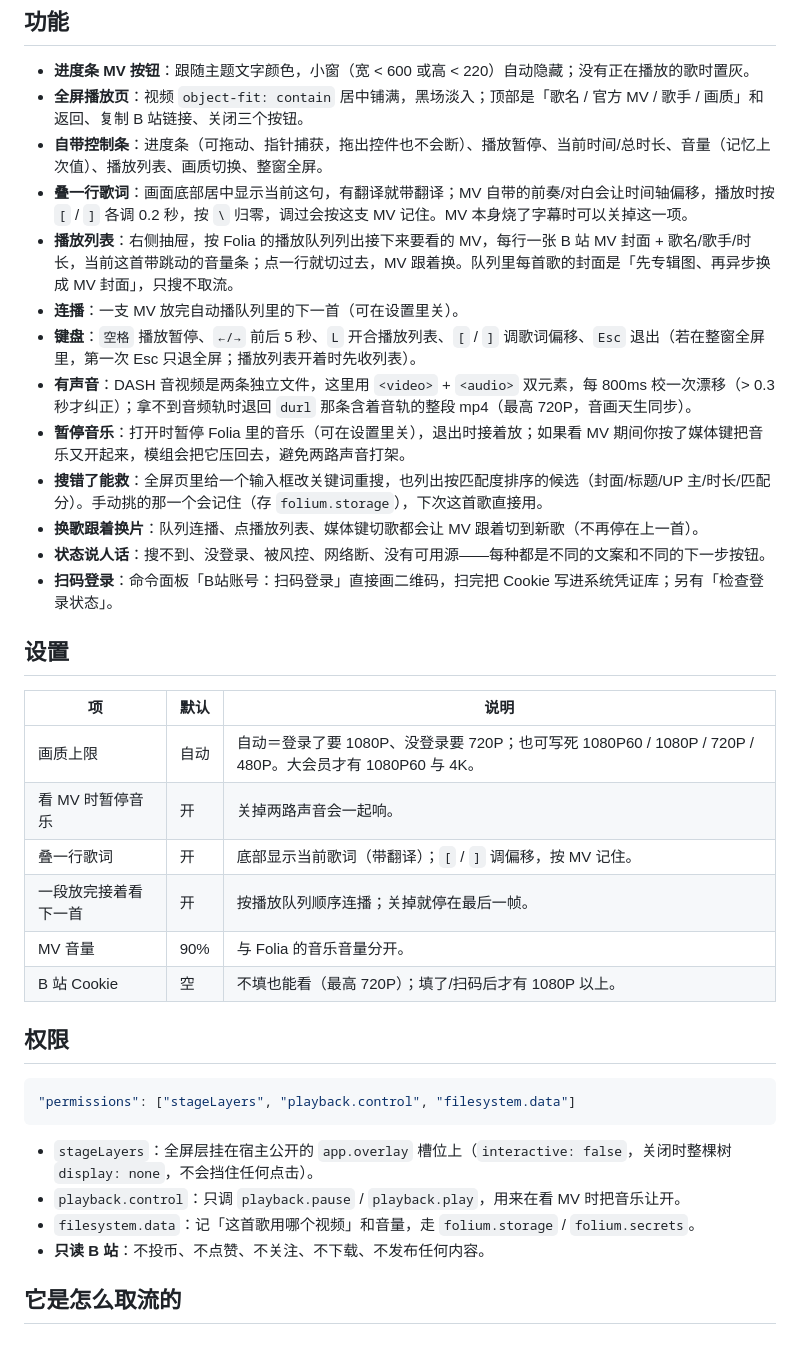
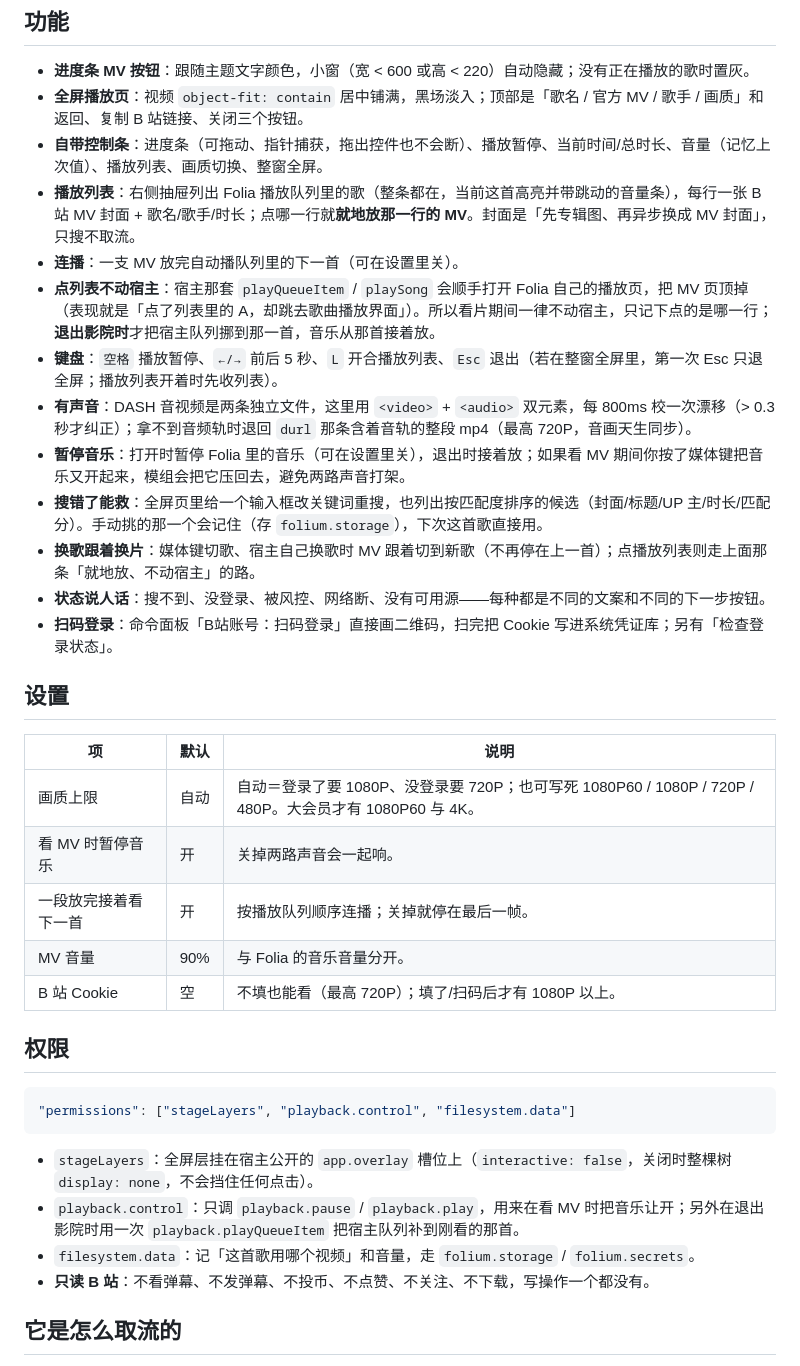
Before and after one commit to Zhangyx0824/folia-mod-bili-mv-cinema, a Markdown page: README.md, the part around one of its changes. GitHub-like rendering.

````diff
--- a/README.md
+++ b/README.md
@@ -20,14 +20,14 @@ Folia（Folium 1）模组：播放栏进度条右侧多一个 **MV** 按钮，
 - **进度条 MV 按钮**：跟随主题文字颜色，小窗（宽 < 600 或高 < 220）自动隐藏；没有正在播放的歌时置灰。
 - **全屏播放页**：视频 `object-fit: contain` 居中铺满，黑场淡入；顶部是「歌名 / 官方 MV / 歌手 / 画质」和返回、复制 B 站链接、关闭三个按钮。
 - **自带控制条**：进度条（可拖动、指针捕获，拖出控件也不会断）、播放暂停、当前时间/总时长、音量（记忆上次值）、播放列表、画质切换、整窗全屏。
-- **叠一行歌词**：画面底部居中显示当前这句，有翻译就带翻译；MV 自带的前奏/对白会让时间轴偏移，播放时按 `[` / `]` 各调 0.2 秒，按 `\` 归零，调过会按这支 MV 记住。MV 本身烧了字幕时可以关掉这一项。
-- **播放列表**：右侧抽屉，按 Folia 的播放队列列出接下来要看的 MV，每行一张 B 站 MV 封面 + 歌名/歌手/时长，当前这首带跳动的音量条；点一行就切过去，MV 跟着换。队列里每首歌的封面是「先专辑图、再异步换成 MV 封面」，只搜不取流。
+- **播放列表**：右侧抽屉列出 Folia 播放队列里的歌（整条都在，当前这首高亮并带跳动的音量条），每行一张 B 站 MV 封面 + 歌名/歌手/时长；点哪一行就**就地放那一行的 MV**。封面是「先专辑图、再异步换成 MV 封面」，只搜不取流。
 - **连播**：一支 MV 放完自动播队列里的下一首（可在设置里关）。
-- **键盘**：`空格` 播放暂停、`←/→` 前后 5 秒、`L` 开合播放列表、`[` / `]` 调歌词偏移、`Esc` 退出（若在整窗全屏里，第一次 Esc 只退全屏；播放列表开着时先收列表）。
+- **点列表不动宿主**：宿主那套 `playQueueItem` / `playSong` 会顺手打开 Folia 自己的播放页，把 MV 页顶掉（表现就是「点了列表里的 A，却跳去歌曲播放界面」）。所以看片期间一律不动宿主，只记下点的是哪一行；**退出影院时**才把宿主队列挪到那一首，音乐从那首接着放。
+- **键盘**：`空格` 播放暂停、`←/→` 前后 5 秒、`L` 开合播放列表、`Esc` 退出（若在整窗全屏里，第一次 Esc 只退全屏；播放列表开着时先收列表）。
 - **有声音**：DASH 音视频是两条独立文件，这里用 `<video>` + `<audio>` 双元素，每 800ms 校一次漂移（> 0.3 秒才纠正）；拿不到音频轨时退回 `durl` 那条含着音轨的整段 mp4（最高 720P，音画天生同步）。
 - **暂停音乐**：打开时暂停 Folia 里的音乐（可在设置里关），退出时接着放；如果看 MV 期间你按了媒体键把音乐又开起来，模组会把它压回去，避免两路声音打架。
 - **搜错了能救**：全屏页里给一个输入框改关键词重搜，也列出按匹配度排序的候选（封面/标题/UP 主/时长/匹配分）。手动挑的那一个会记住（存 `folium.storage`），下次这首歌直接用。
-- **换歌跟着换片**：队列连播、点播放列表、媒体键切歌都会让 MV 跟着切到新歌（不再停在上一首）。
+- **换歌跟着换片**：媒体键切歌、宿主自己换歌时 MV 跟着切到新歌（不再停在上一首）；点播放列表则走上面那条「就地放、不动宿主」的路。
 - **状态说人话**：搜不到、没登录、被风控、网络断、没有可用源——每种都是不同的文案和不同的下一步按钮。
 - **扫码登录**：命令面板「B站账号：扫码登录」直接画二维码，扫完把 Cookie 写进系统凭证库；另有「检查登录状态」。
 
@@ -37,7 +37,6 @@ Folia（Folium 1）模组：播放栏进度条右侧多一个 **MV** 按钮，
 |---|---|---|
 | 画质上限 | 自动 | 自动＝登录了要 1080P、没登录要 720P；也可写死 1080P60 / 1080P / 720P / 480P。大会员才有 1080P60 与 4K。 |
 | 看 MV 时暂停音乐 | 开 | 关掉两路声音会一起响。 |
-| 叠一行歌词 | 开 | 底部显示当前歌词（带翻译）；`[` / `]` 调偏移，按 MV 记住。 |
 | 一段放完接着看下一首 | 开 | 按播放队列顺序连播；关掉就停在最后一帧。 |
 | MV 音量 | 90% | 与 Folia 的音乐音量分开。 |
 | B 站 Cookie | 空 | 不填也能看（最高 720P）；填了/扫码后才有 1080P 以上。 |
@@ -49,9 +48,9 @@ Folia（Folium 1）模组：播放栏进度条右侧多一个 **MV** 按钮，
 ```
 
 - `stageLayers`：全屏层挂在宿主公开的 `app.overlay` 槽位上（`interactive: false`，关闭时整棵树 `display: none`，不会挡住任何点击）。
-- `playback.control`：只调 `playback.pause` / `playback.play`，用来在看 MV 时把音乐让开。
+- `playback.control`：只调 `playback.pause` / `playback.play`，用来在看 MV 时把音乐让开；另外在退出影院时用一次 `playback.playQueueItem` 把宿主队列补到刚看的那首。
 - `filesystem.data`：记「这首歌用哪个视频」和音量，走 `folium.storage` / `folium.secrets`。
-- **只读 B 站**：不投币、不点赞、不关注、不下载、不发布任何内容。
+- **只读 B 站**：不看弹幕、不发弹幕、不投币、不点赞、不关注、不下载，写操作一个都没有。
 
 ## 它是怎么取流的
 
````
Also changed, not shown: other parts of README.md (+5 -5 lines), SUBMISSION.md (+12 -9 lines), bili-mv-cinema/preview.jpg, 4 other files.
